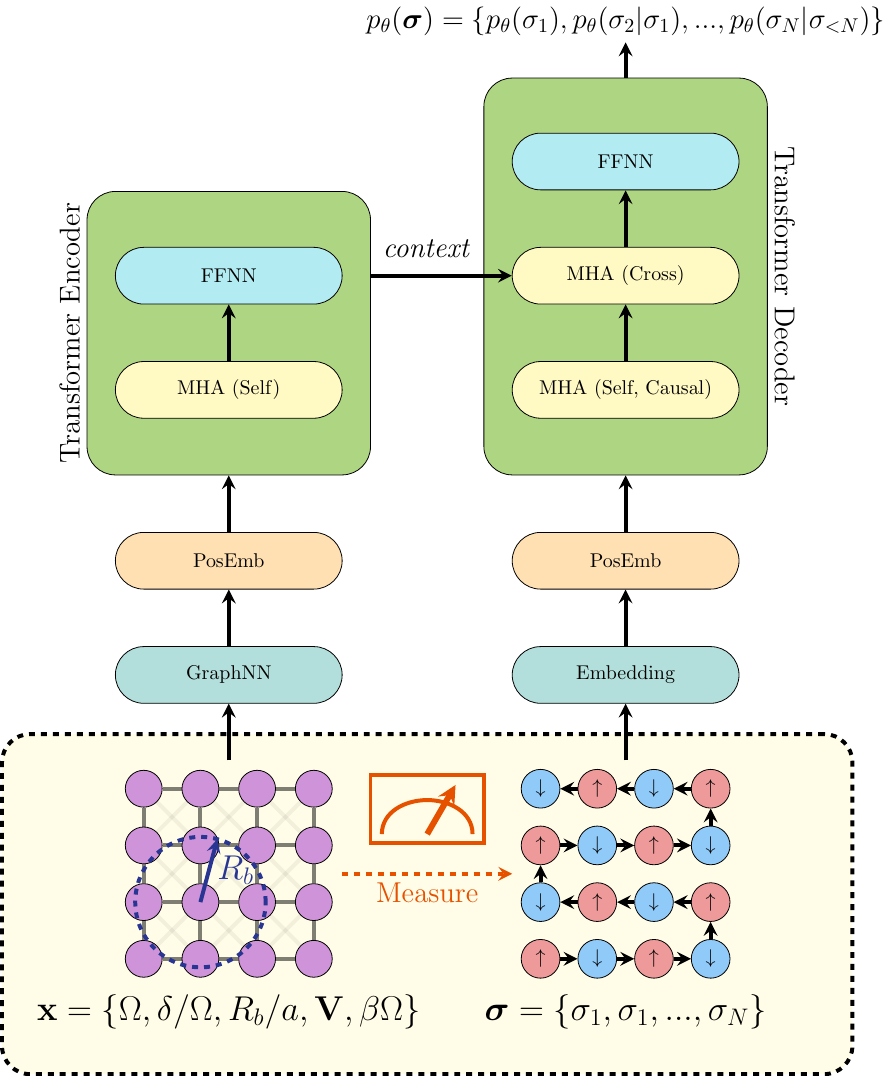
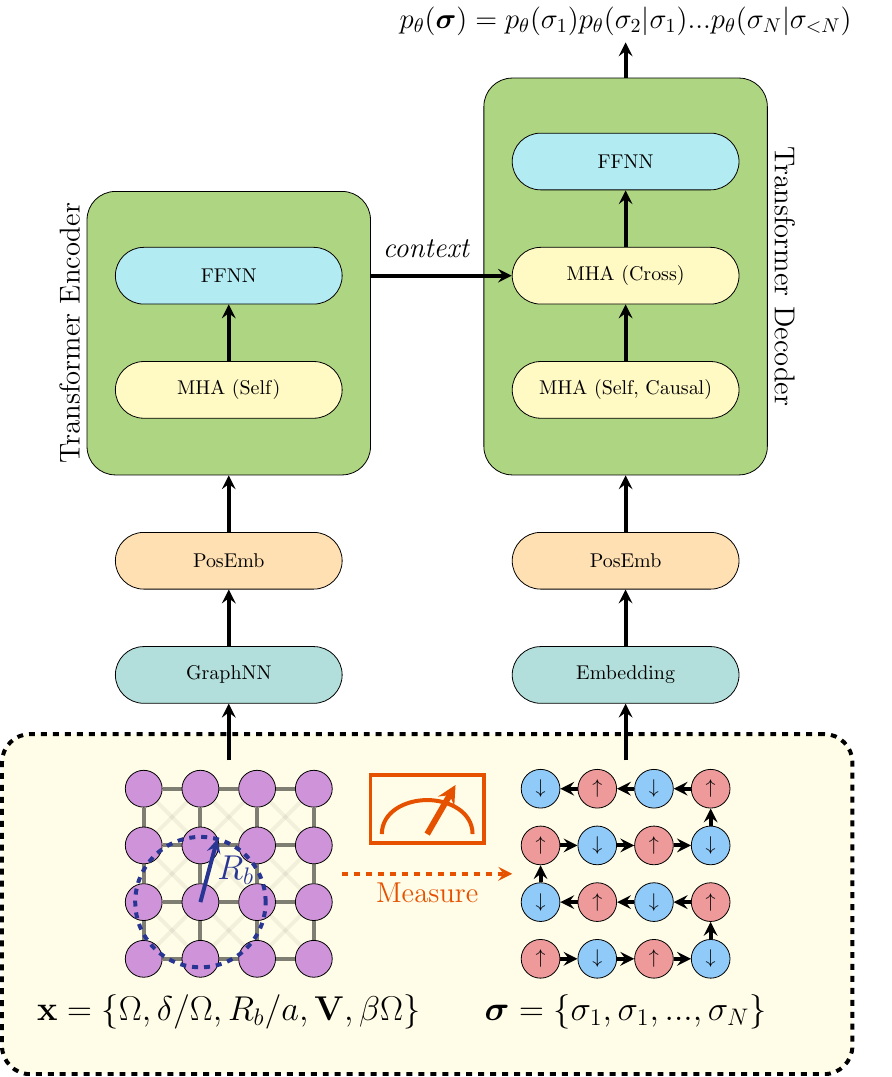
Before and after one commit to PIQuIL/RydbergGPT, a LaTeX figure (docs/resource/architecture.tex): the whole page. Compiled offline with pdfLaTeX.

Commit message:
Update typo in architecture diagram

```diff
--- a/docs/resource/architecture.tex
+++ b/docs/resource/architecture.tex
@@ -139,7 +139,7 @@
     \node [align=center,anchor=south, rectangle, fill=MCyan100, draw, rounded corners=0.5cm, minimum height=1cm, minimum width=4cm] (dec_ffnn) at ($(dec_mha_cross.north) + (0,1)$) {FFNN};
 
 
-    \node (output2) at($(tfdec.north) + (0,1)$) {\Large $p_\theta(\boldsymbol{\sigma}) = \{ p_\theta(\sigma_1), p_\theta(\sigma_2|\sigma_1),...,p_\theta(\sigma_N|\sigma_{<N}) \}$};
+    \node (output2) at($(tfdec.north) + (0,1)$) {\Large $p_\theta(\boldsymbol{\sigma}) = p_\theta(\sigma_1)p_\theta(\sigma_2|\sigma_1)...p_\theta(\sigma_N|\sigma_{<N})$};
 
     \draw [-stealth,line width=2] (input2) -- (dec_emb);
     \draw [-stealth,line width=2] (dec_emb) -- (dec_posemb);
```
Also changed, not shown: docs/resource/architecture.png.
